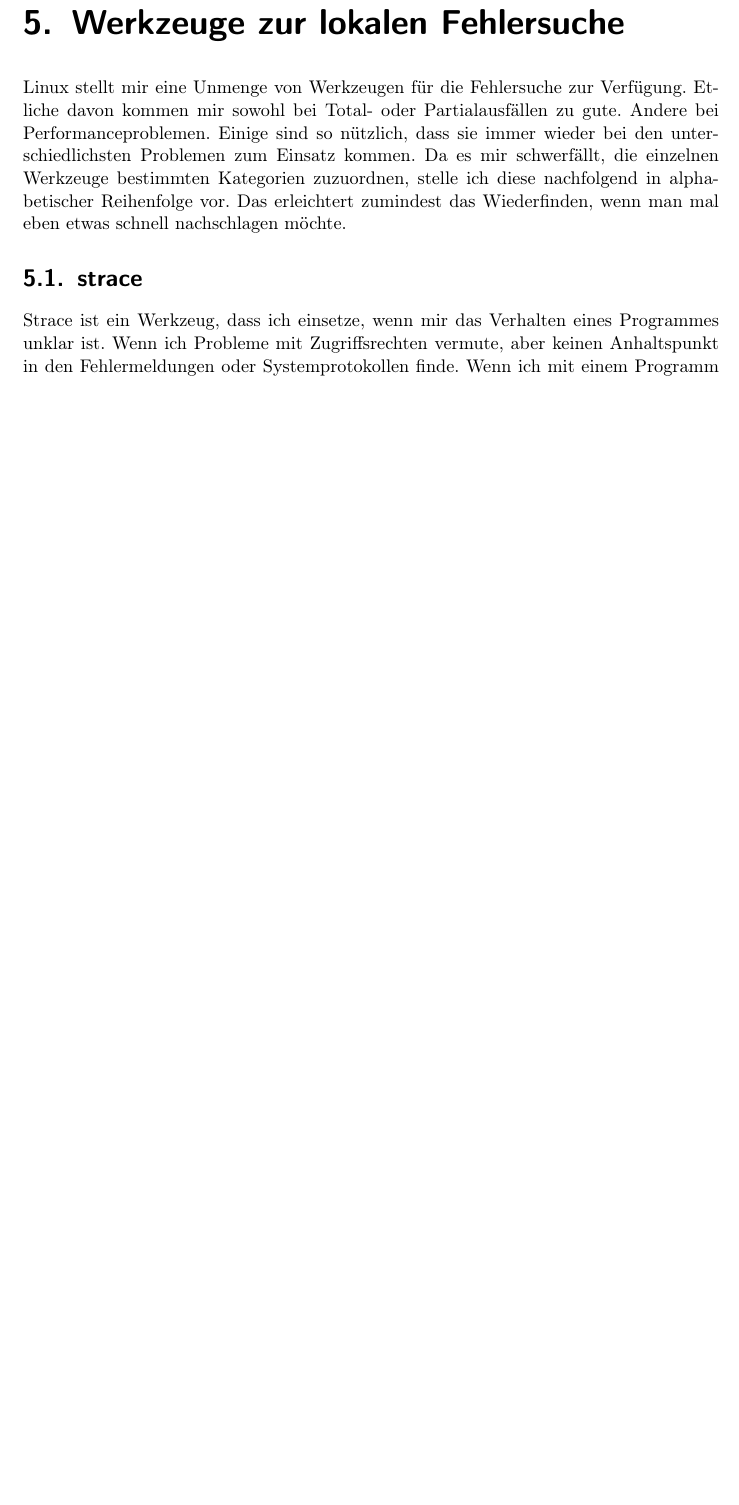
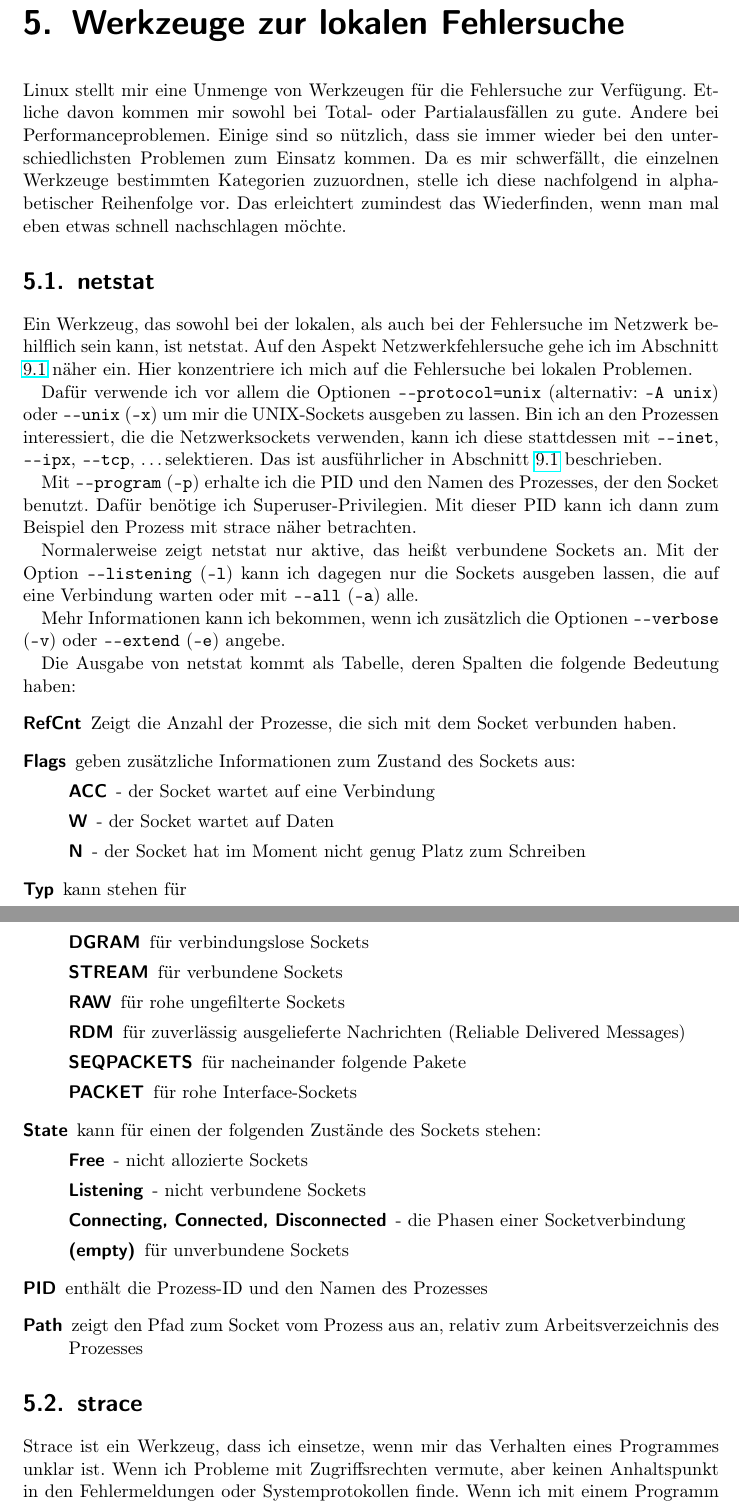
Before and after one commit to matwei-books/troubleshoot-linux, a LaTeX document (troubleshoot-linux.tex, which reads tl-lokal-werkzeuge.tex): part of page 15 of 33 before the commit and two parts of pages 15 and 16 of 34 after it, the two joined at a grey line, cut so that both start at the same text, the shorter picture padded with empty space. Compiled offline with pdfLaTeX.

Commit message:
- Text zu netstat für lokale Fehlersuche - \label bei Abschnitt netstat für Netzwerkfehlersuche

```diff
--- a/tl-lokal-werkzeuge.tex
+++ b/tl-lokal-werkzeuge.tex
@@ -26,17 +26,91 @@
 \item ifconfig
 \item iproute
 \item lsof
-\item netstat
+\item ltrace
 \item perl
 \item shell
 \end{notes}
 
+\section{netstat}
+\label{sec:lokal-werkzeuge-netstat}
+\begin{abstractsec}
+  In den meisten Fällen setze ich netstat bei Netzwerkproblemen ein.
+  Wenn ich jedoch Probleme mit UNIX-Sockets vermute oder den Prozess, der
+  einen bestimmten Socket verwendet ermitteln will, hilft es mir auch bei der
+  lokalen Fehlersuche.
+\end{abstractsec}
+\begin{normaltext}
+  Ein Werkzeug, das sowohl bei der lokalen, als auch bei der Fehlersuche im
+  Netzwerk behilflich sein kann, ist netstat. Auf den Aspekt
+  Netzwerkfehlersuche gehe ich im Abschnitt \ref{sec:netz-werkzeuge-netstat}
+  näher ein. Hier konzentriere ich mich auf die Fehlersuche bei lokalen
+  Problemen.
+
+  Dafür verwende ich vor allem die Optionen \verb?--protocol=unix?
+  (alternativ: \verb?-A unix?) oder \verb?--unix? (\verb?-x?) um mir die
+  UNIX-Sockets ausgeben zu lassen.
+  Bin ich an den Prozessen interessiert, die die Netzwerksockets verwenden,
+  kann ich diese stattdessen mit \verb?--inet?, \verb?--ipx?, \verb?--tcp?,
+  \ldots selektieren. Das ist ausführlicher in Abschnitt
+  \ref{sec:netz-werkzeuge-netstat} beschrieben.
+
+  Mit \verb?--program? (\verb?-p?) erhalte ich die PID und den Namen des
+  Prozesses, der den Socket benutzt. Dafür benötige ich Superuser-Privilegien.
+  Mit dieser PID kann ich dann zum Beispiel den Prozess mit strace näher
+  betrachten.
+
+  Normalerweise zeigt netstat nur aktive, das heißt verbundene Sockets an. Mit
+  der Option \verb?--listening? (\verb?-l?) kann ich dagegen nur die Sockets
+  ausgeben lassen, die auf eine Verbindung warten oder mit \verb?--all?
+  (\verb?-a?) alle.
+
+  Mehr Informationen kann ich bekommen, wenn ich zusätzlich die Optionen
+  \verb?--verbose? (\verb?-v?) oder \verb?--extend? (\verb?-e?) angebe.
+
+  Die Ausgabe von netstat kommt als Tabelle, deren Spalten die folgende
+  Bedeutung haben:
+  \begin{description}
+    \item[RefCnt] Zeigt die Anzahl der Prozesse, die sich mit dem Socket
+      verbunden haben.
+    \item[Flags] geben zusätzliche Informationen zum Zustand des Sockets aus:
+      \begin{description}
+        \item[ACC] - der Socket wartet auf eine Verbindung
+        \item[W] - der Socket wartet auf Daten
+        \item[N] - der Socket hat im Moment nicht genug Platz zum Schreiben
+      \end{description}
+    \item[Typ] kann stehen für
+      \begin{description}
+        \item[DGRAM] für verbindungslose Sockets
+        \item[STREAM] für verbundene Sockets
+        \item[RAW] für rohe ungefilterte Sockets %XXX FIXME
+        \item[RDM] für zuverlässig ausgelieferte Nachrichten (Reliable
+          Delivered Messages)
+        \item[SEQPACKETS] für nacheinander folgende Pakete %XXX FIXME
+        \item[PACKET] für rohe Interface-Sockets %XXX FIXME
+      \end{description}
+    \item[State] kann für einen der folgenden Zustände des Sockets stehen:
+      \begin{description}
+        \item[Free] - nicht allozierte Sockets %XXX FIXME
+        \item[Listening] - nicht verbundene Sockets
+        \item[Connecting, Connected, Disconnected] - die Phasen einer
+          Socketverbindung
+        \item[(empty)] für unverbundene Sockets %XXX FIXME
+      \end{description}
+    \item[PID] enthält die Prozess-ID und den Namen des Prozesses
+    \item[Path] zeigt den Pfad zum Socket vom Prozess aus an, relativ zum
+      Arbeitsverzeichnis des Prozesses
+  \end{description}
+\end{normaltext}
+
 \section{strace}
-%\label{sec:lokal-werkzeug-strace}
+\label{sec:lokal-werkzeuge-strace}
 
-%\begin{abstractsec}
-%  Die Aufteilung der Umsetzung wird hier gegliedert in verschiedene Aspekte
-%\end{abstractsec}
+\begin{abstractsec}
+  Mit strace kann ich die Interaktion eines Programmes mit dem Linux-Kernel
+  beobachten. Dieses verwende ich zum Beispiel um unvorhergesehene
+  Programmabrüche oder unerklärliches Verhalten eines Binärprogrammes zu
+  analysieren.
+\end{abstractsec}
 \begin{normaltext}
   Strace ist ein Werkzeug, dass ich einsetze, wenn mir das Verhalten eines
   Programmes unklar ist. Wenn ich Probleme mit Zugriffsrechten vermute, aber
```
Also changed, not shown: tl-netz-werkzeuge.tex (+1 -1 lines).
